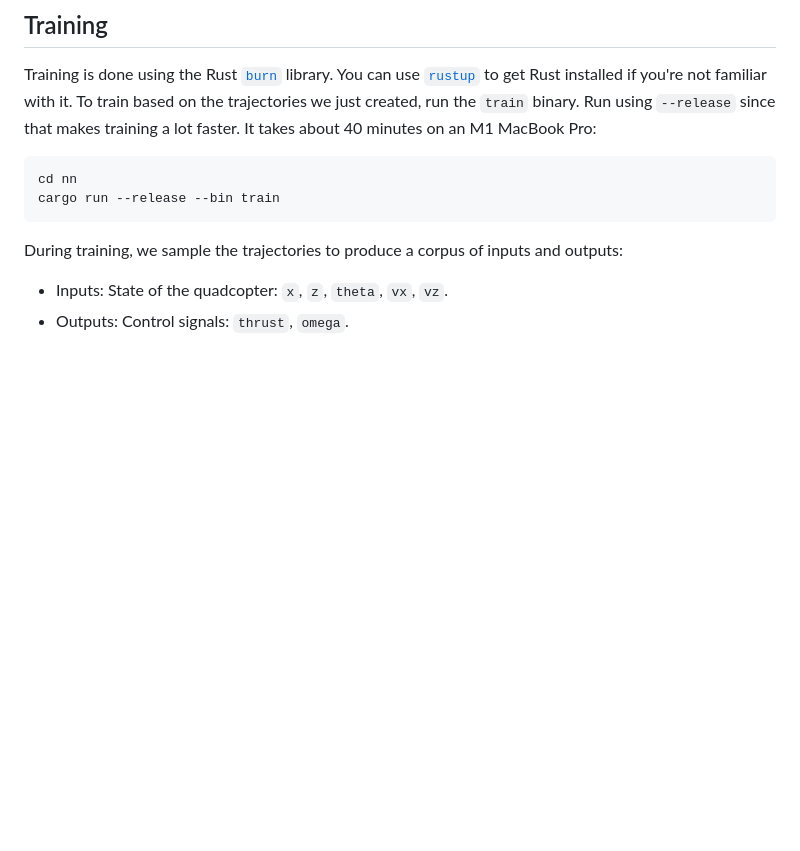
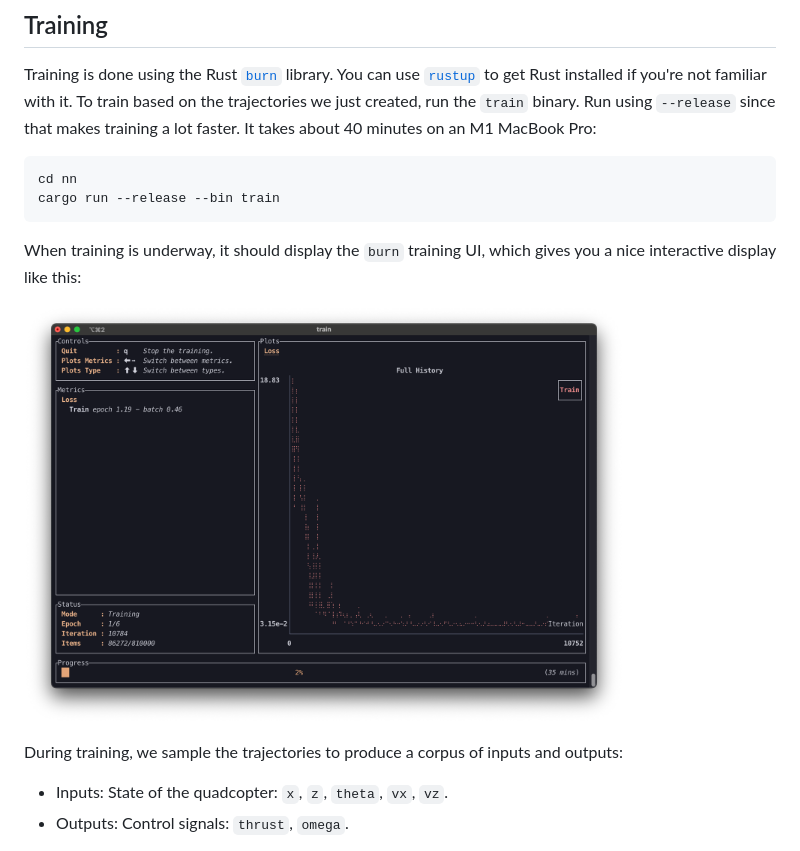
Before and after one commit to lancelet/nn-landing-poc, a Markdown page: walkthrough.md, the part around the change. GitHub-like rendering; pictures changed too: training-screenshot.png (added); blank space fills up the shorter version.

Commit message:
Add training screenshot

````diff
--- a/walkthrough.md
+++ b/walkthrough.md
@@ -79,6 +79,15 @@ cd nn
 cargo run --release --bin train
 ```
 
+When training is underway, it should display the `burn` training UI, which
+gives you a nice interactive display like this:
+
+<img
+  src="training-screenshot.png"
+  alt="training screenshot"
+  width="600"/>
+
+
 During training, we sample the trajectories to produce a corpus of inputs and
 outputs:
 
````
